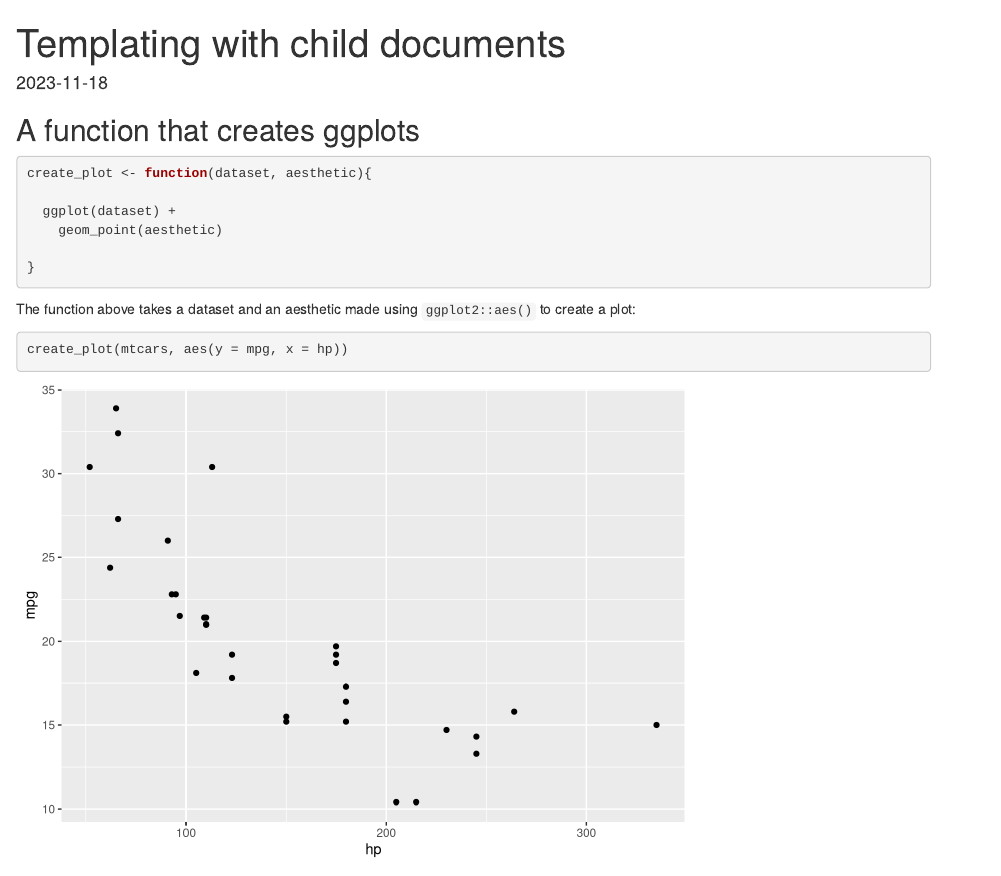
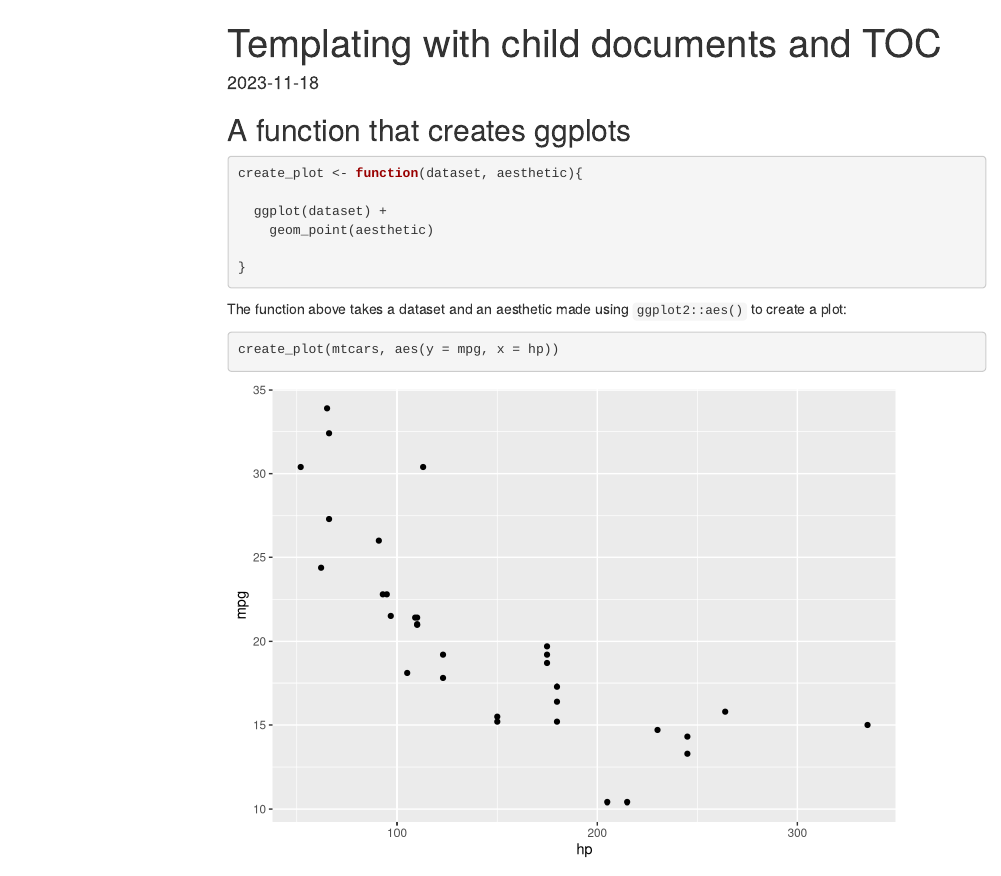
Before and after one commit to jabenninghoff/housing, an R Markdown document (knit_child_example.Rmd): the page in a window 1100 px wide, from its top. Rendered offline with R 4.5, knitr and Pandoc, with nearby package versions; menus at the side of the page are left out.

Commit message:
Add table of contents

```diff
--- a/knit_child_example.Rmd
+++ b/knit_child_example.Rmd
@@ -1,6 +1,9 @@
 ---
-title: "Templating with child documents"
-output: html_document
+title: "Templating with child documents and TOC"
+output:
+  html_document:
+    toc: true
+    toc_float: true
 date: "2023-11-18"
 ---
 
```
